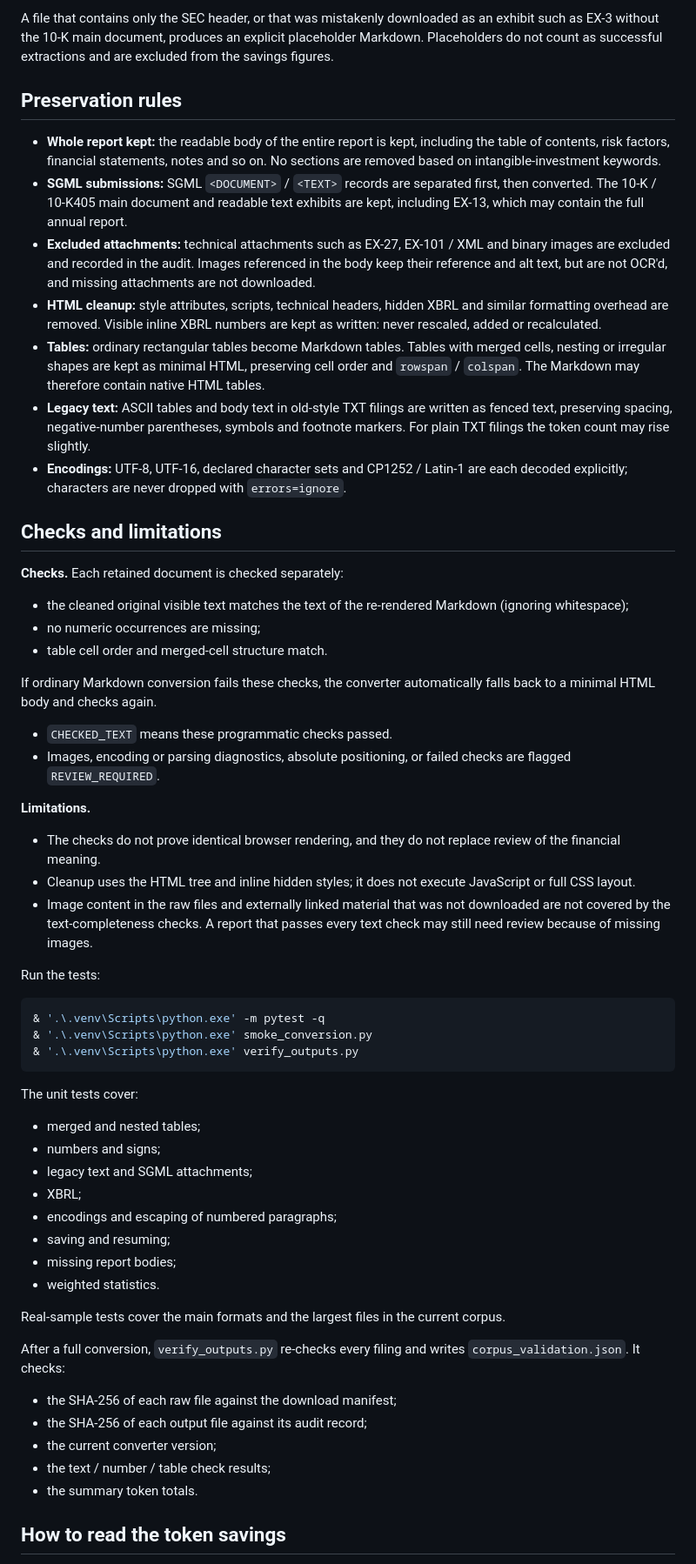
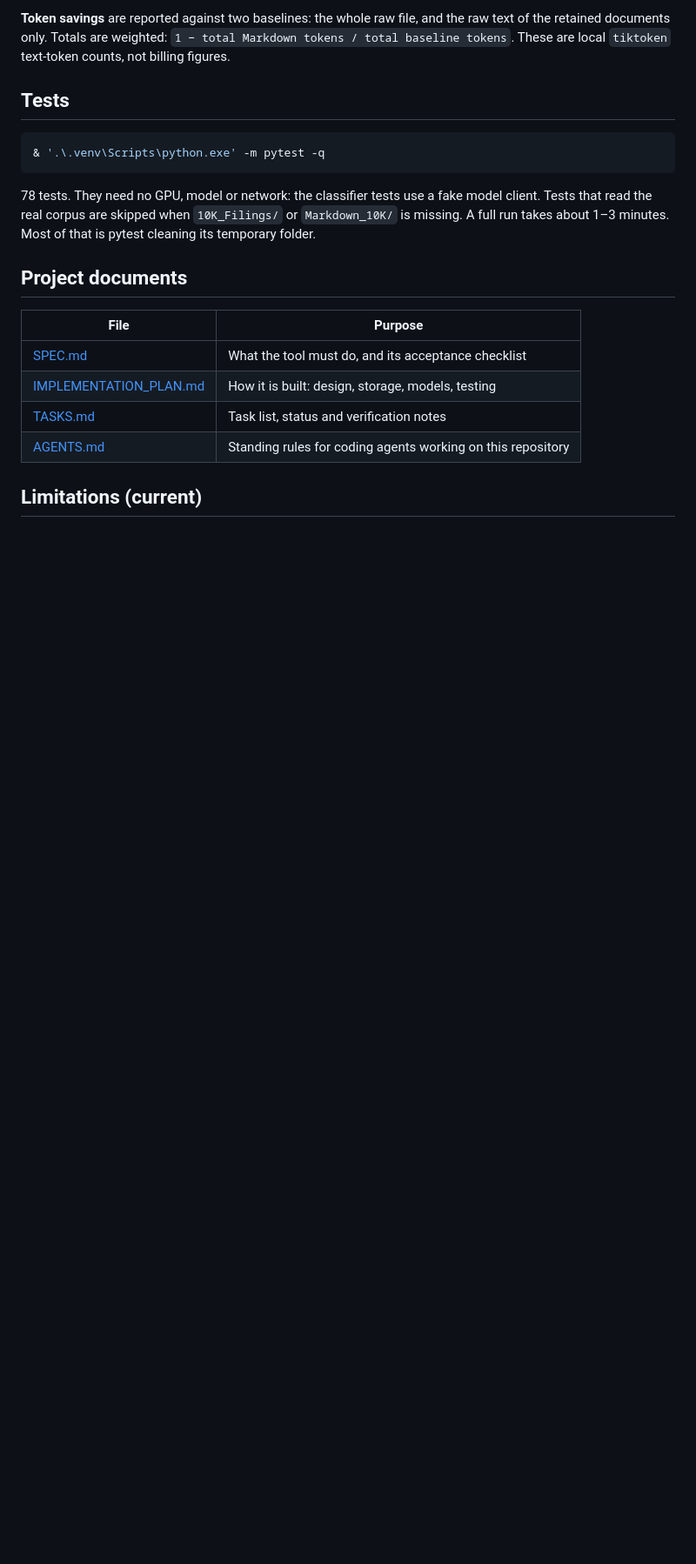
Before and after one commit to Jiahao-Grinnell/10k-analysis, a Markdown page: README.md, the part around one of its changes. Shown at 87% size. Drawn GitHub-style; blank space fills up the shorter version.

````diff
--- a/README.md
+++ b/README.md
@@ -55,58 +168,22 @@ A conversion error does not stop the run: other files are still processed, and t
 
-A file that contains only the SEC header, or that was mistakenly downloaded as an exhibit such as EX-3 without the 10-K main document, produces an explicit placeholder Markdown. Placeholders do not count as successful extractions and are excluded from the savings figures.
+**Token savings** are reported against two baselines: the whole raw file, and the raw text of the retained documents only. Totals are weighted: `1 − total Markdown tokens / total baseline tokens`. These are local `tiktoken` text-token counts, not billing figures.
 
-## Preservation rules
-
-- **Whole report kept:** the readable body of the entire report is kept, including the table of contents, risk factors, financial statements, notes and so on. No sections are removed based on intangible-investment keywords.
-- **SGML submissions:** SGML `<DOCUMENT>` / `<TEXT>` records are separated first, then converted. The 10-K / 10-K405 main document and readable text exhibits are kept, including EX-13, which may contain the full annual report.
-- **Excluded attachments:** technical attachments such as EX-27, EX-101 / XML and binary images are excluded and recorded in the audit. Images referenced in the body keep their reference and alt text, but are not OCR'd, and missing attachments are not downloaded.
-- **HTML cleanup:** style attributes, scripts, technical headers, hidden XBRL and similar formatting overhead are removed. Visible inline XBRL numbers are kept as written: never rescaled, added or recalculated.
-- **Tables:** ordinary rectangular tables become Markdown tables. Tables with merged cells, nesting or irregular shapes are kept as minimal HTML, preserving cell order and `rowspan` / `colspan`. The Markdown may therefore contain native HTML tables.
-- **Legacy text:** ASCII tables and body text in old-style TXT filings are written as fenced text, preserving spacing, negative-number parentheses, symbols and footnote markers. For plain TXT filings the token count may rise slightly.
-- **Encodings:** UTF-8, UTF-16, declared character sets and CP1252 / Latin-1 are each decoded explicitly; characters are never dropped with `errors=ignore`.
-
-## Checks and limitations
-
-**Checks.** Each retained document is checked separately:
-- the cleaned original visible text matches the text of the re-rendered Markdown (ignoring whitespace);
-- no numeric occurrences are missing;
-- table cell order and merged-cell structure match.
-
-If ordinary Markdown conversion fails these checks, the converter automatically falls back to a minimal HTML body and checks again.
-- `CHECKED_TEXT` means these programmatic checks passed.
-- Images, encoding or parsing diagnostics, absolute positioning, or failed checks are flagged `REVIEW_REQUIRED`.
-
-**Limitations.**
-- The checks do not prove identical browser rendering, and they do not replace review of the financial meaning.
-- Cleanup uses the HTML tree and inline hidden styles; it does not execute JavaScript or full CSS layout.
-- Image content in the raw files and externally linked material that was not downloaded are not covered by the text-completeness checks. A report that passes every text check may still need review because of missing images.
-
-Run the tests:
+## Tests
 
 ```powershell
 & '.\.venv\Scripts\python.exe' -m pytest -q
-& '.\.venv\Scripts\python.exe' smoke_conversion.py
-& '.\.venv\Scripts\python.exe' verify_outputs.py
 ```
 
-The unit tests cover:
-- merged and nested tables;
-- numbers and signs;
-- legacy text and SGML attachments;
-- XBRL;
-- encodings and escaping of numbered paragraphs;
-- saving and resuming;
-- missing report bodies;
-- weighted statistics.
+78 tests. They need no GPU, model or network: the classifier tests use a fake model client. Tests that read the real corpus are skipped when `10K_Filings/` or `Markdown_10K/` is missing. A full run takes about 1–3 minutes. Most of that is pytest cleaning its temporary folder.
 
-Real-sample tests cover the main formats and the largest files in the current corpus.
+## Project documents
 
-After a full conversion, `verify_outputs.py` re-checks every filing and writes `corpus_validation.json`. It checks:
-- the SHA-256 of each raw file against the download manifest;
-- the SHA-256 of each output file against its audit record;
-- the current converter version;
-- the text / number / table check results;
-- the summary token totals.
+| File | Purpose |
+|---|---|
+| [SPEC.md](SPEC.md) | What the tool must do, and its acceptance checklist |
+| [IMPLEMENTATION_PLAN.md](IMPLEMENTATION_PLAN.md) | How it is built: design, storage, models, testing |
+| [TASKS.md](TASKS.md) | Task list, status and verification notes |
+| [AGENTS.md](AGENTS.md) | Standing rules for coding agents working on this repository |
 
-## How to read the token savings
+## Limitations (current)
 
````
Also changed, not shown: other parts of README.md (+155 -48 lines).
